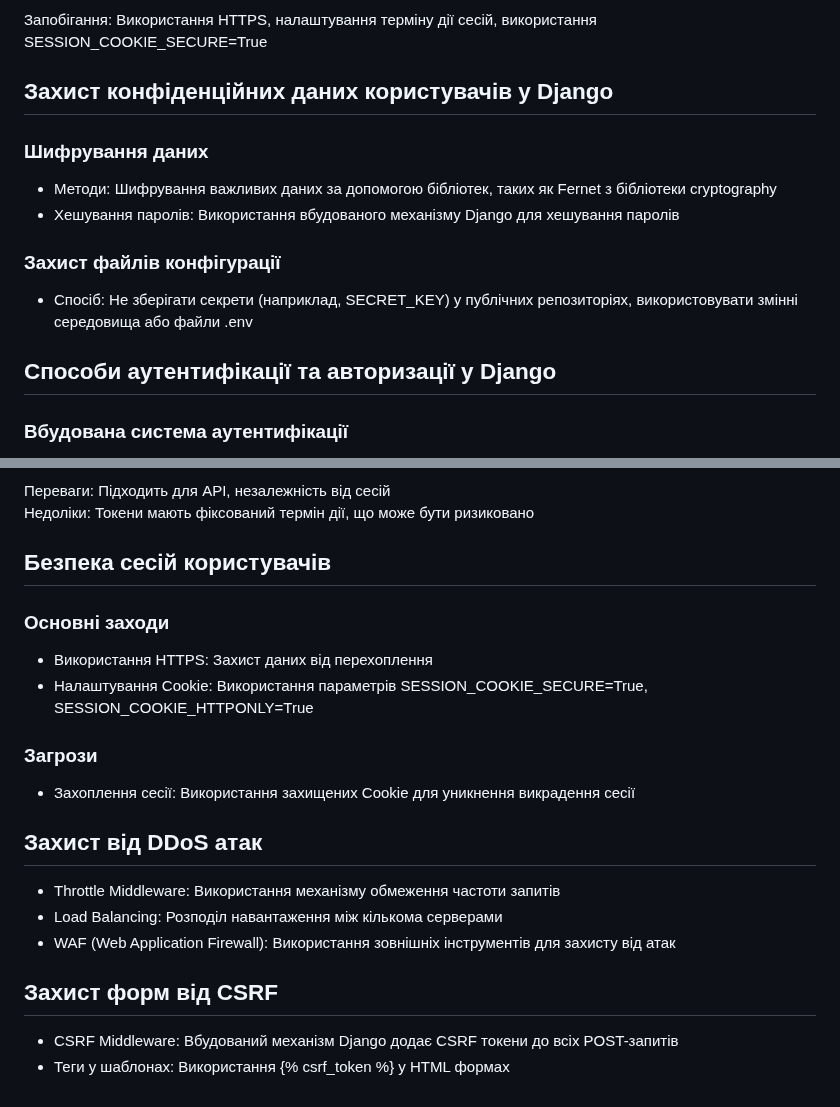
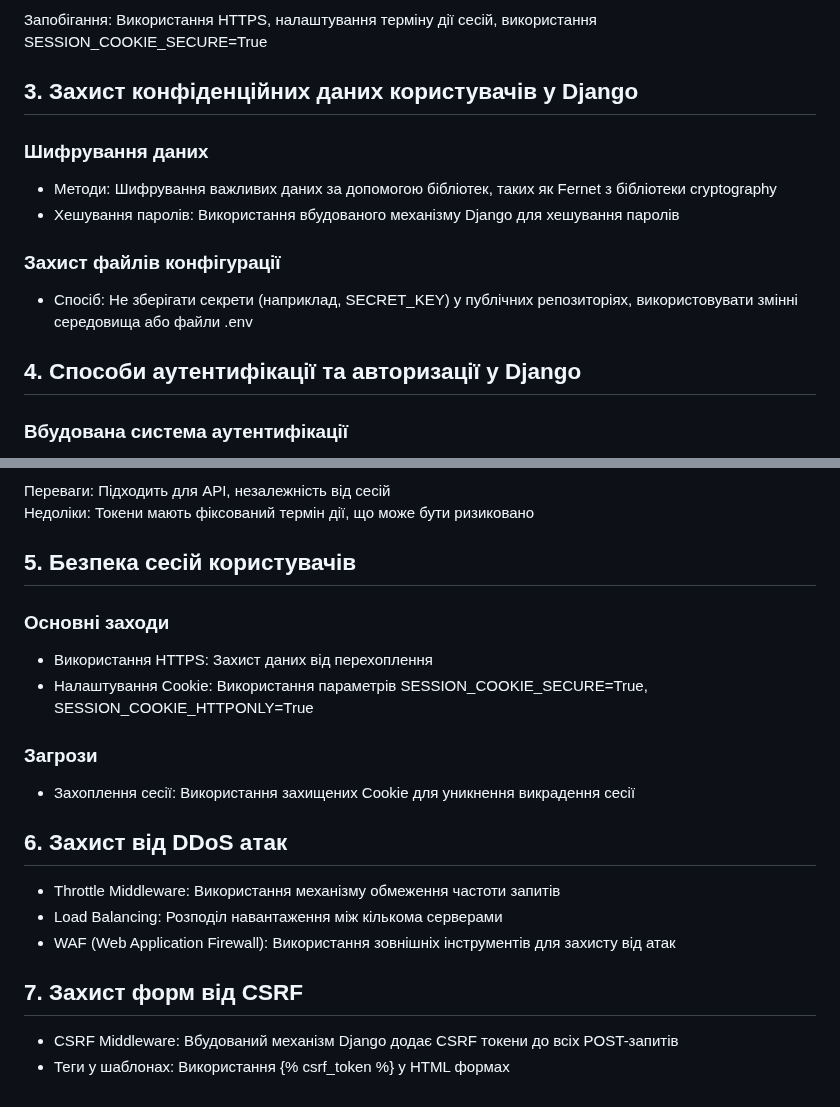
Before and after one commit to RangerDnipro/Python-Learning, a Markdown page: hw_19_security_in_django/theoretical_part/README.md, 2 parts joined by grey strips. Drawn GitHub-style.

```diff
--- a/hw_19_security_in_django/theoretical_part/README.md
+++ b/hw_19_security_in_django/theoretical_part/README.md
@@ -43,7 +43,7 @@
 ### Погане управління сесіями
 Запобігання: Використання HTTPS, налаштування терміну дії сесій, використання SESSION_COOKIE_SECURE=True
 
-## Захист конфіденційних даних користувачів у Django
+## 3. Захист конфіденційних даних користувачів у Django
 
 ### Шифрування даних
 
@@ -53,7 +53,7 @@
 ### Захист файлів конфігурації
 - Спосіб: Не зберігати секрети (наприклад, SECRET_KEY) у публічних репозиторіях, використовувати змінні середовища або файли .env
 
-## Способи аутентифікації та авторизації у Django
+## 4. Способи аутентифікації та авторизації у Django
 ### Вбудована система аутентифікації
 Переваги: Легко налаштовувати, інтегрована з іншими частинами фреймворку
 Недоліки: Потребує додаткового налаштування для кастомізації
@@ -66,7 +66,7 @@
 Переваги: Підходить для API, незалежність від сесій
 Недоліки: Токени мають фіксований термін дії, що може бути ризиковано
 
-## Безпека сесій користувачів
+## 5. Безпека сесій користувачів
 ### Основні заходи
 - Використання HTTPS: Захист даних від перехоплення
 - Налаштування Cookie: Використання параметрів SESSION_COOKIE_SECURE=True, SESSION_COOKIE_HTTPONLY=True
@@ -74,11 +74,11 @@
 ### Загрози
 - Захоплення сесії: Використання захищених Cookie для уникнення викрадення сесії
 
-## Захист від DDoS атак
+## 6. Захист від DDoS атак
 - Throttle Middleware: Використання механізму обмеження частоти запитів
 - Load Balancing: Розподіл навантаження між кількома серверами
 - WAF (Web Application Firewall): Використання зовнішніх інструментів для захисту від атак
 
-## Захист форм від CSRF
+## 7. Захист форм від CSRF
 - CSRF Middleware: Вбудований механізм Django додає CSRF токени до всіх POST-запитів
 - Теги у шаблонах: Використання {% csrf_token %} у HTML формах
```
